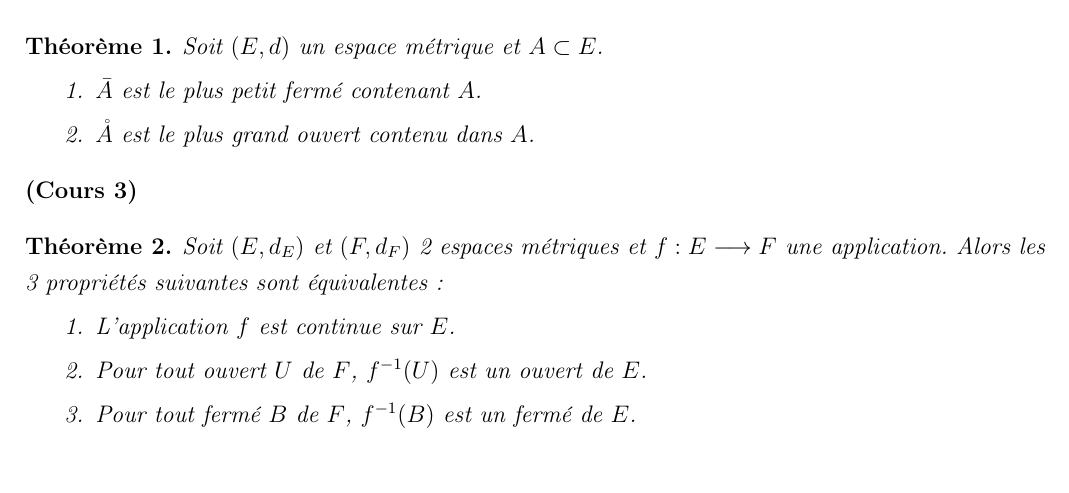
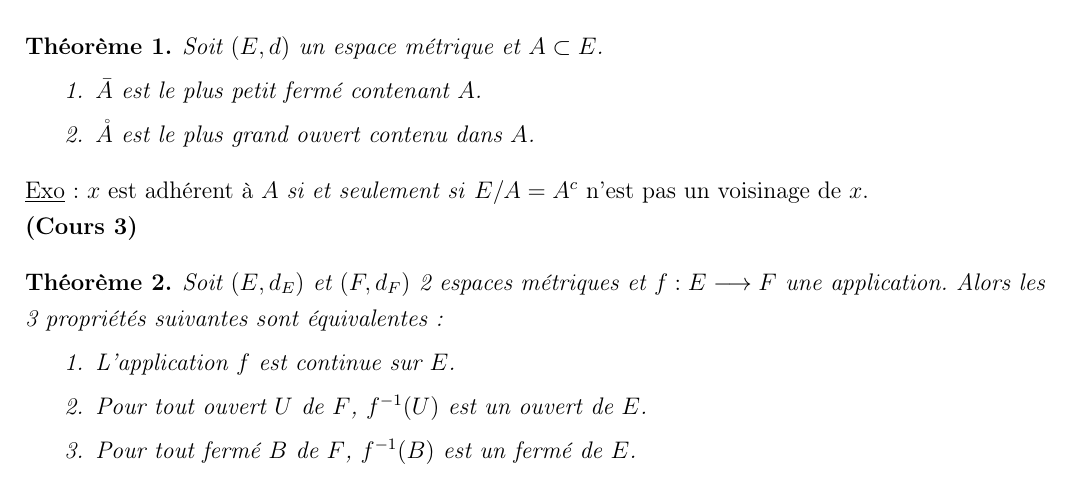
Before and after one commit to TaxDh/Latex-Anneaux, a LaTeX document (Analyse3.tex): part of page 1 of 14, cut so that both start at the same text. Compiled offline with pdfLaTeX.

Commit message:
mini update

```diff
--- a/Analyse3.tex
+++ b/Analyse3.tex
@@ -83,6 +83,8 @@ Soit $(E,d)$ un espace métrique et $A \subset E$.
 \item $\mathring{A}$ est le plus grand ouvert contenu dans $A$.
 \end{enumerate}
 \end{thm}
+
+\underline{Exo}: $x$ est adhérent à $A$ \ssi $E / A = A^c$ n'est pas un voisinage de $x$.
 
 \textbf{(Cours 3)}
 
```
Also changed, not shown: Analyse3.pdf, 3 other files.
